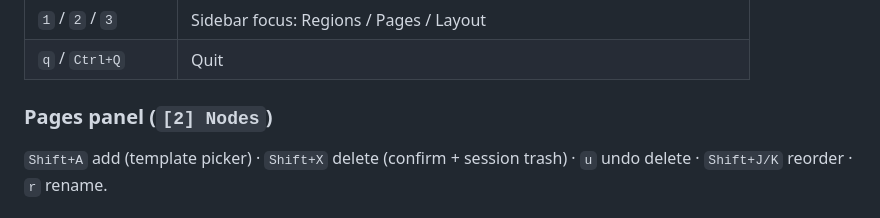
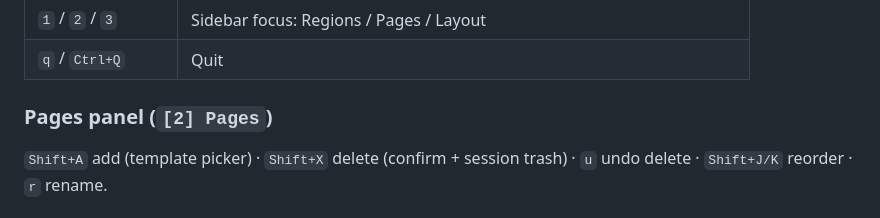
Before and after one commit to jaredlyvers/dd_siteforge, a Markdown page: Architecture.md, the part around the change. GitHub-like rendering.

Commit message:
docs: note q/Ctrl+Q quit and Pages panel title

```diff
--- a/Architecture.md
+++ b/Architecture.md
@@ -90,7 +90,7 @@ loop:
 | `1` / `2` / `3` | Sidebar focus: Regions / Pages / Layout |
 | `q` / `Ctrl+Q` | Quit |
 
-### Pages panel (`[2] Nodes`)
+### Pages panel (`[2] Pages`)
 
 `Shift+A` add (template picker) · `Shift+X` delete (confirm + session trash) · `u` undo delete · `Shift+J/K` reorder · `r` rename.
 
```
